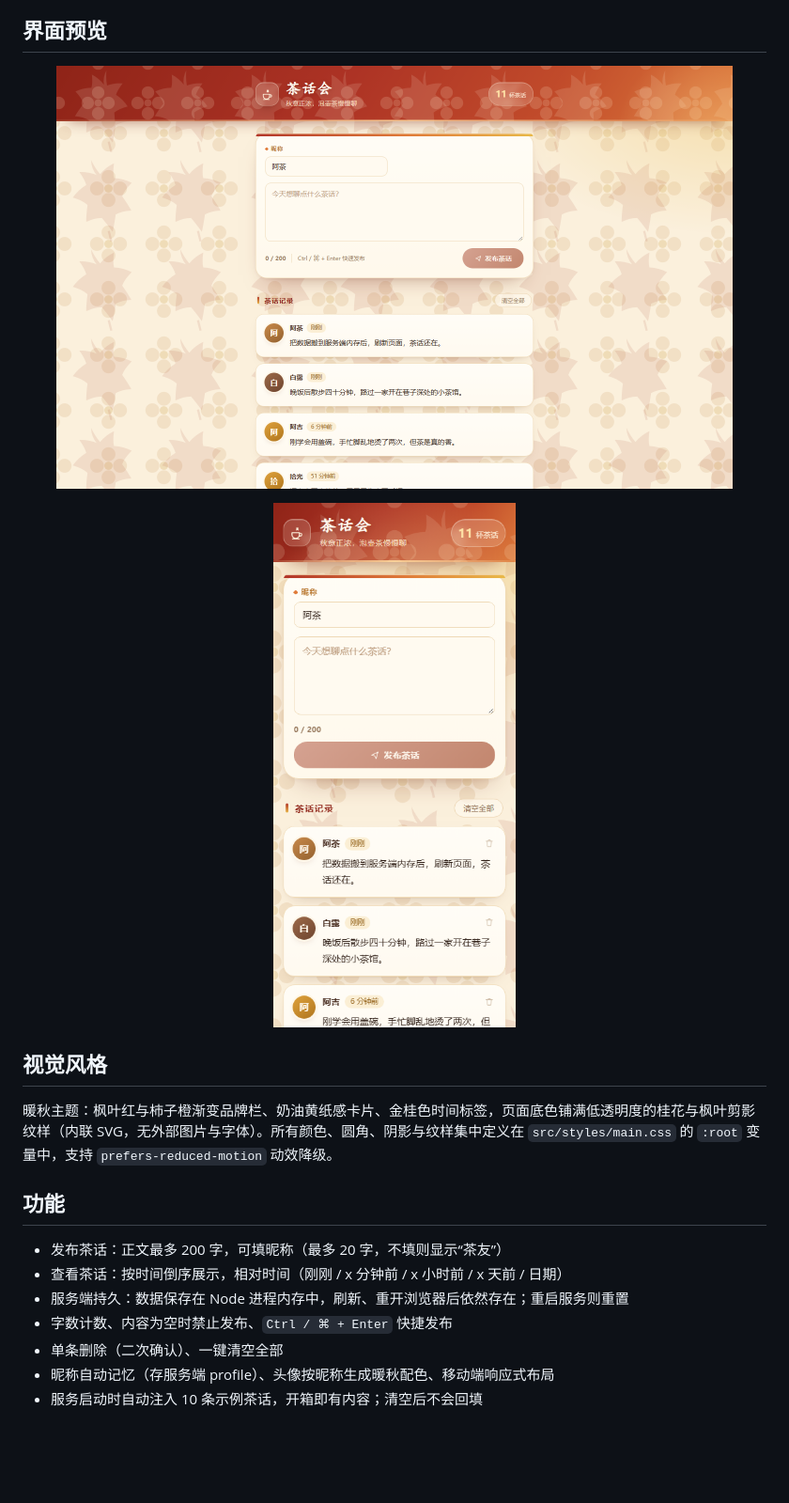
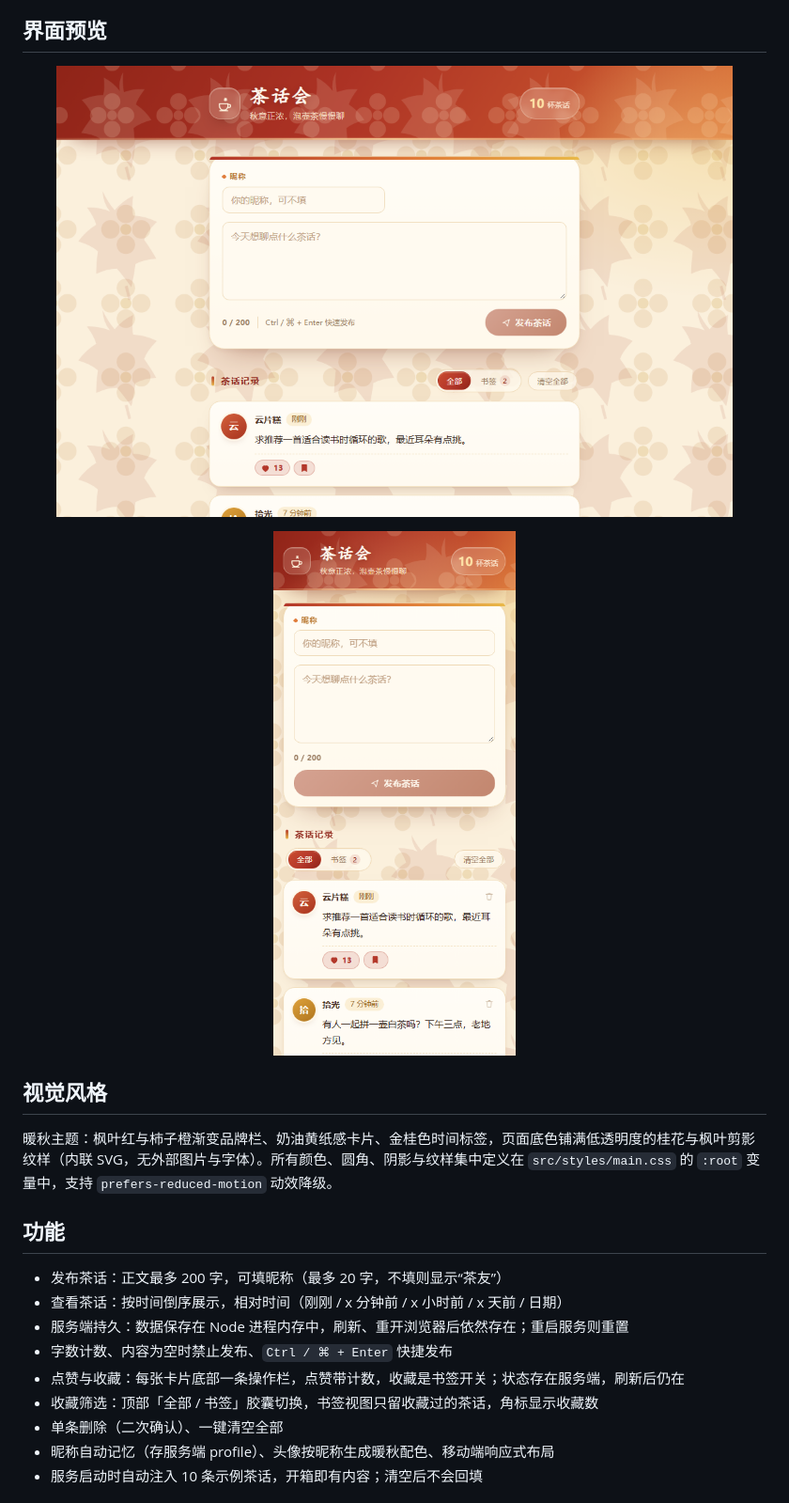
Before and after one commit to ww0187/20261112095604, a Markdown page: README.md, the part around one of its changes. Shown at 94% size. Rendered like a GitHub page; pictures changed too: docs/preview-desktop.png, docs/preview-mobile.png; blank space fills up the shorter version.

```diff
--- a/README.md
+++ b/README.md
@@ -22,6 +22,8 @@
 - 查看茶话：按时间倒序展示，相对时间（刚刚 / x 分钟前 / x 小时前 / x 天前 / 日期）
 - 服务端持久：数据保存在 Node 进程内存中，刷新、重开浏览器后依然存在；重启服务则重置
 - 字数计数、内容为空时禁止发布、`Ctrl / ⌘ + Enter` 快捷发布
+- 点赞与收藏：每张卡片底部一条操作栏，点赞带计数，收藏是书签开关；状态存在服务端，刷新后仍在
+- 收藏筛选：顶部「全部 / 书签」胶囊切换，书签视图只留收藏过的茶话，角标显示收藏数
 - 单条删除（二次确认）、一键清空全部
 - 昵称自动记忆（存服务端 profile）、头像按昵称生成暖秋配色、移动端响应式布局
 - 服务启动时自动注入 10 条示例茶话，开箱即有内容；清空后不会回填
```
Also changed, not shown: other parts of README.md (+18 -14 lines).
